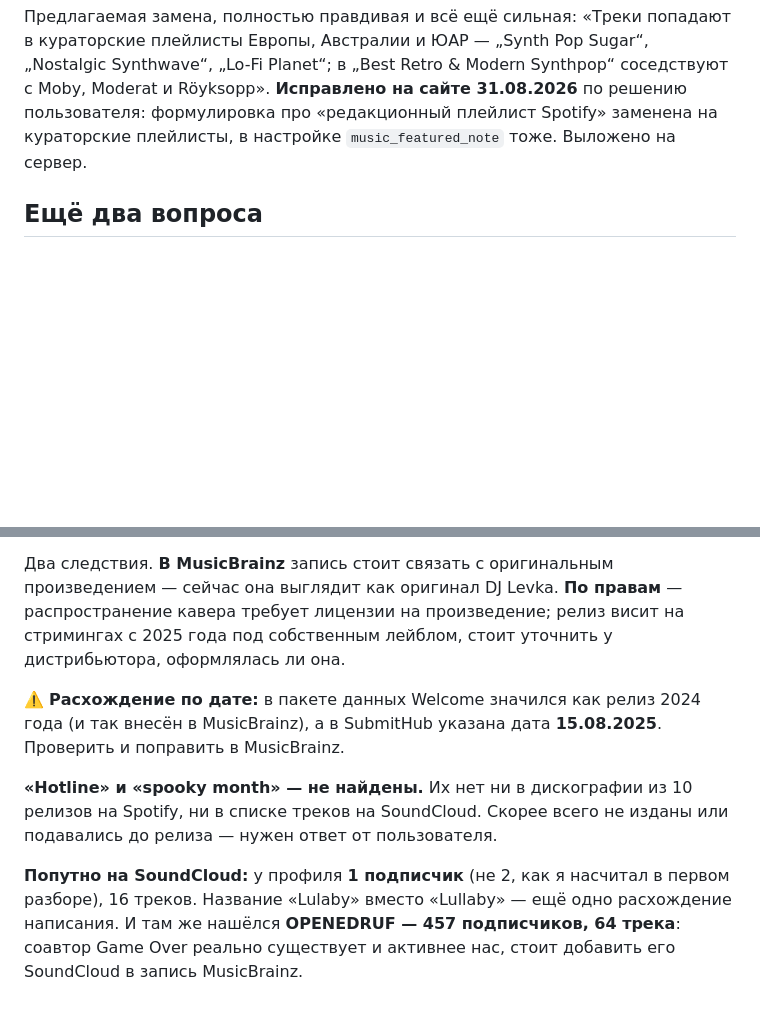
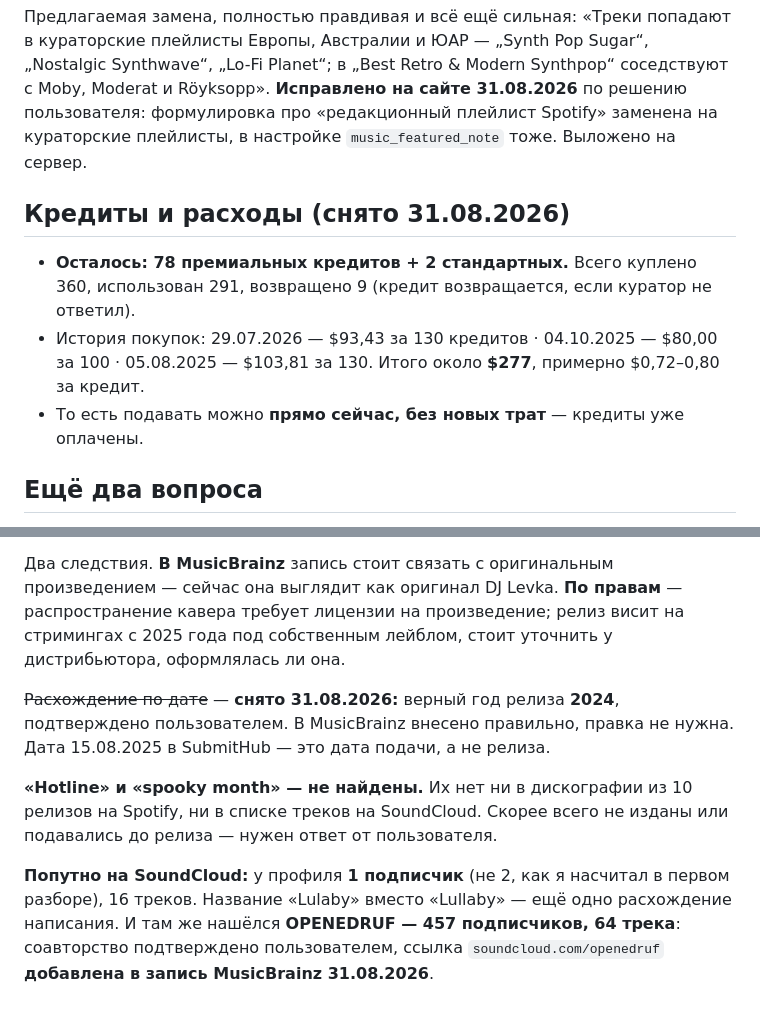
Before and after one commit to verakeiser2012-coder/lks, a Markdown page: notes/submithub-results.md, 2 parts joined by grey strips. GitHub-like rendering; blank space fills up the shorter version.

Commit message:
SubmitHub: кредиты, расходы и закрытые вопросы
На счету осталось 78 премиальных кредитов из купленных 360 — подавать
можно без новых трат. Всего на площадку потрачено около $277 тремя
покупками с августа 2025.

Закрыты два вопроса: год релиза Welcome — 2024 (в MusicBrainz внесён
верно, 15.08.2025 в SubmitHub оказалась датой подачи); соавторство
openedruf подтверждено, его SoundCloud добавлен в запись MusicBrainz.

Co-Authored-By: Claude Opus 5 <noreply@anthropic.com>

```diff
--- a/notes/submithub-results.md
+++ b/notes/submithub-results.md
@@ -86,6 +86,14 @@ The Universal Playlists. Размещение Soundstates на следующи
 Modern Synthpop“ соседствуют с Moby, Moderat и Röyksopp». **Исправлено на сайте 31.08.2026** по решению пользователя: формулировка про «редакционный плейлист
 Spotify» заменена на кураторские плейлисты, в настройке `music_featured_note` тоже. Выложено на сервер.
 
+## Кредиты и расходы (снято 31.08.2026)
+
+- **Осталось: 78 премиальных кредитов + 2 стандартных.** Всего куплено 360, использован 291, возвращено 9
+  (кредит возвращается, если куратор не ответил).
+- История покупок: 29.07.2026 — $93,43 за 130 кредитов · 04.10.2025 — $80,00 за 100 · 05.08.2025 —
+  $103,81 за 130. Итого около **$277**, примерно $0,72–0,80 за кредит.
+- То есть подавать можно **прямо сейчас, без новых трат** — кредиты уже оплачены.
+
 ## Ещё два вопроса
 
 **«Welcome (Snoop Dog Cover)» — проверено 31.08.2026.** В карточке SubmitHub указано самим артистом:
@@ -98,8 +106,9 @@ Spotify» заменена на кураторские плейлисты, в н
 произведение; релиз висит на стримингах с 2025 года под собственным лейблом, стоит уточнить
 у дистрибьютора, оформлялась ли она.
 
-⚠️ **Расхождение по дате:** в пакете данных Welcome значился как релиз 2024 года (и так внесён
-в MusicBrainz), а в SubmitHub указана дата **15.08.2025**. Проверить и поправить в MusicBrainz.
+~~Расхождение по дате~~ — **снято 31.08.2026:** верный год релиза **2024**, подтверждено пользователем.
+В MusicBrainz внесено правильно, правка не нужна. Дата 15.08.2025 в SubmitHub — это дата подачи,
+а не релиза.
 
 **«Hotline» и «spooky month» — не найдены.** Их нет ни в дискографии из 10 релизов на Spotify,
 ни в списке треков на SoundCloud. Скорее всего не изданы или подавались до релиза — нужен ответ
@@ -107,5 +116,5 @@ Spotify» заменена на кураторские плейлисты, в н
 
 **Попутно на SoundCloud:** у профиля **1 подписчик** (не 2, как я насчитал в первом разборе),
 16 треков. Название «Lulaby» вместо «Lullaby» — ещё одно расхождение написания. И там же нашёлся
-**OPENEDRUF — 457 подписчиков, 64 трека**: соавтор Game Over реально существует и активнее нас,
-стоит добавить его SoundCloud в запись MusicBrainz.
+**OPENEDRUF — 457 подписчиков, 64 трека**: соавторство подтверждено пользователем,
+ссылка `soundcloud.com/openedruf` **добавлена в запись MusicBrainz 31.08.2026**.
```
